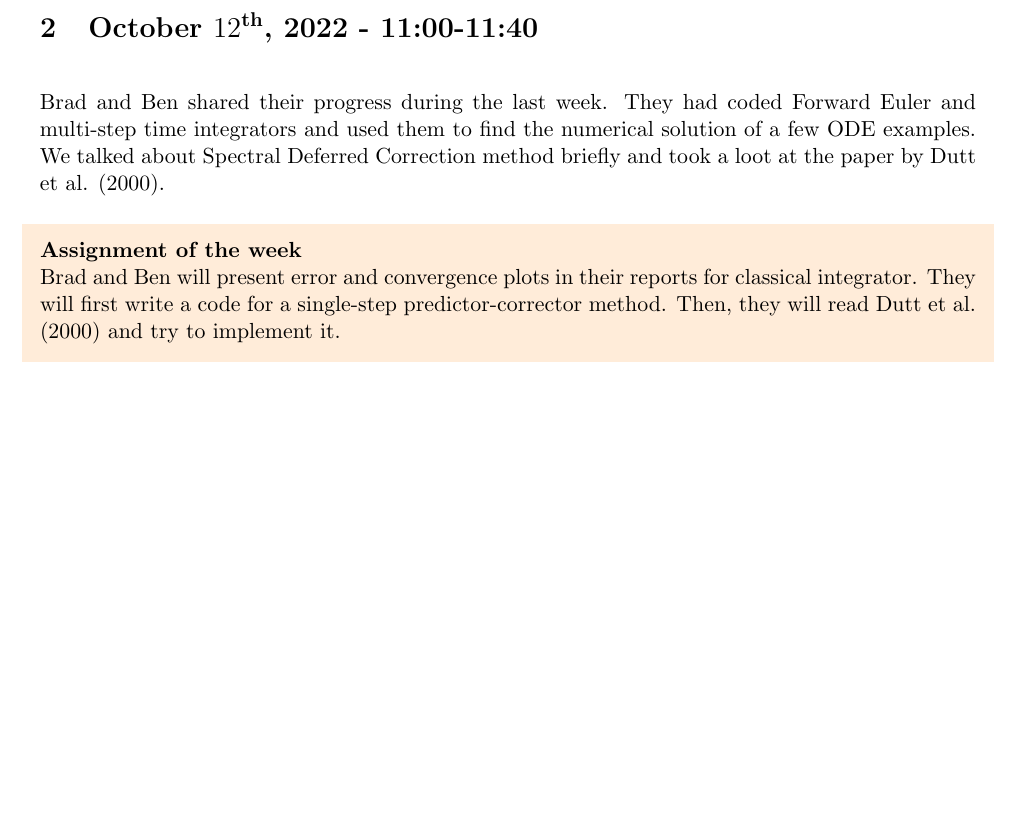
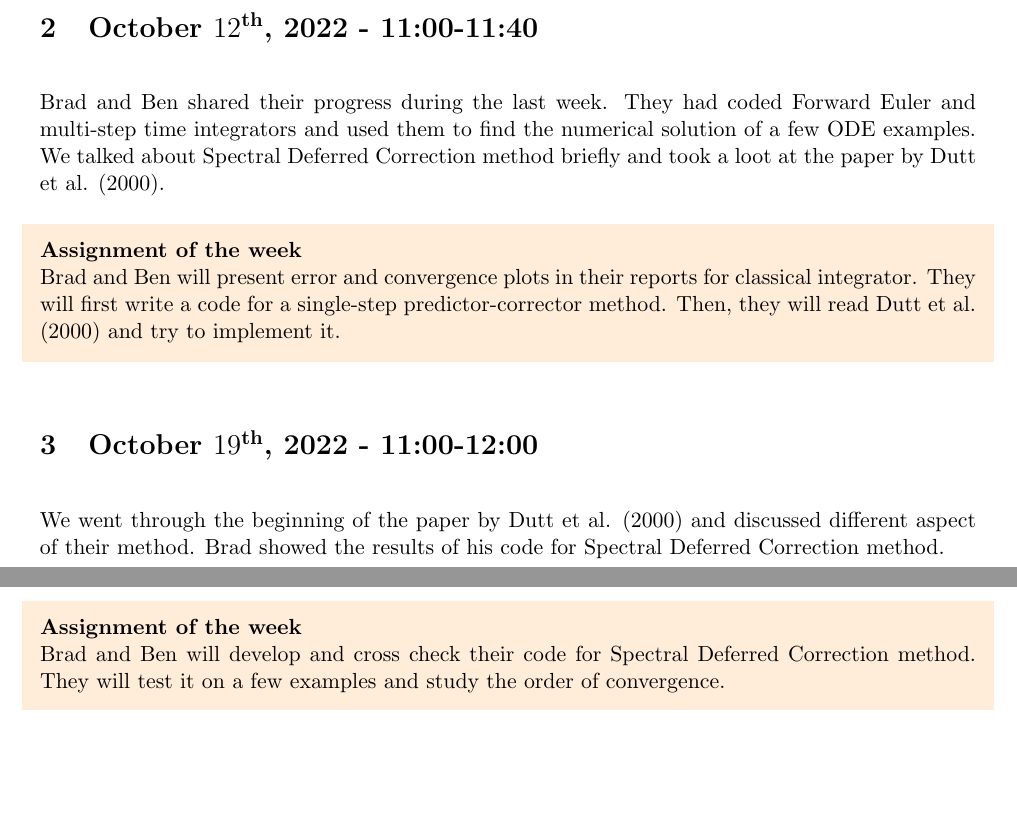
Before and after one commit to bencookman/ParallelODEsCode, a LaTeX document (ProjectDiary/main.tex): part of the page before the commit and two parts of pages 1 and 2 of 2 after it, the two joined at a grey line, cut so that both start at the same text, the shorter picture padded with empty space. Compiled offline with pdfLaTeX.

Commit message:
Summary of Oct 19th.

```diff
--- a/ProjectDiary/main.tex
+++ b/ProjectDiary/main.tex
@@ -59,5 +59,14 @@ Brad and Ben shared their progress during the last week. They had coded Forward
 Brad and Ben will present error and convergence plots in their reports for classical integrator. They will first write a code for a single-step predictor-corrector method. Then, they will read Dutt et al. (2000) and try to implement it.
 \end{shaded}
 
+\section{October $19^{\text{th}}$, 2022 - 11:00-12:00}
+
+We went through the beginning of the paper by Dutt et al. (2000) and discussed different aspect of their method. Brad showed the results of his code for Spectral Deferred Correction method.
+
+\begin{shaded}
+\textbf{Assignment of the week} \newline
+Brad and Ben will develop and cross check their code for Spectral Deferred Correction method. They will test it on a few examples and study the order of convergence.
+\end{shaded}
+
 
 \end{document}
```
Also changed, not shown: ProjectDiary/main.pdf, 3 other files.
